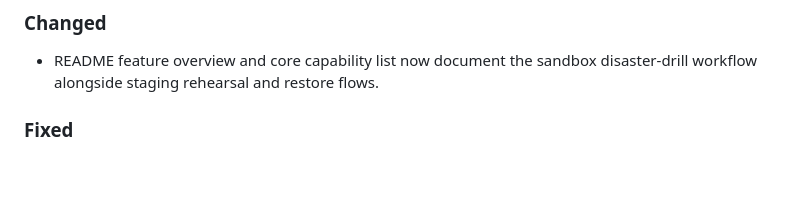
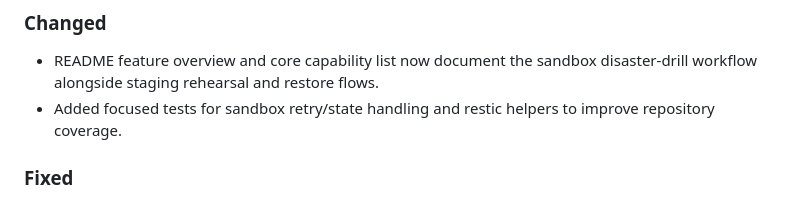
Before and after one commit to Esysc/wp-maintenance-automation-go, a Markdown page: CHANGELOG.md, the part around the change. Drawn GitHub-style; blank space fills up the shorter version.

Commit message:
docs: note coverage-focused tests

```diff
--- a/CHANGELOG.md
+++ b/CHANGELOG.md
@@ -15,6 +15,7 @@ The format is based on [Keep a Changelog](https://keepachangelog.com/).
 
 ### Changed
 - README feature overview and core capability list now document the sandbox disaster-drill workflow alongside staging rehearsal and restore flows.
+- Added focused tests for sandbox retry/state handling and restic helpers to improve repository coverage.
 
 ### Fixed
 - Database layer now supports both PostgreSQL production DSNs and SQLite test file paths, including the schema migration checks used in unit tests.
```
